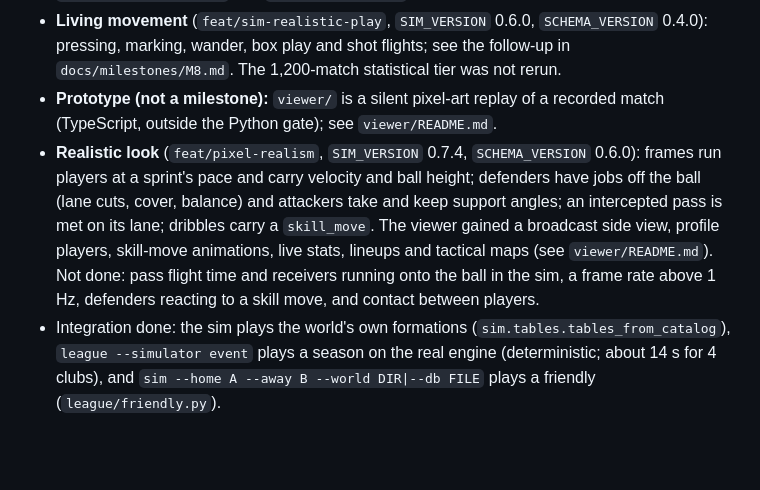
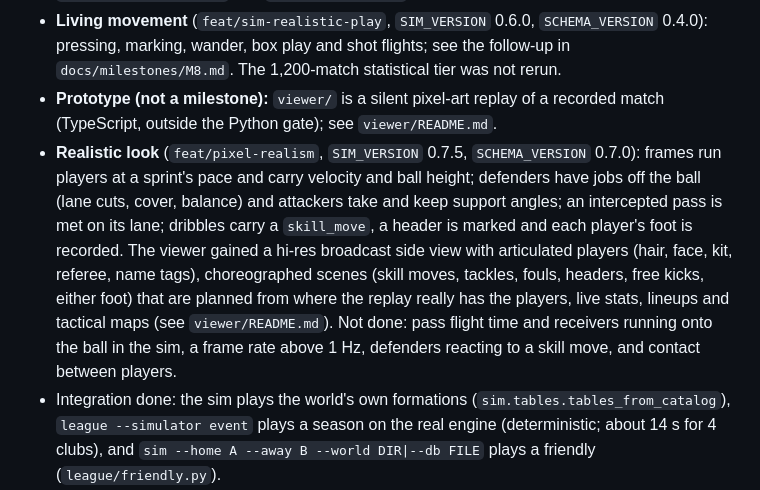
Before and after one commit to AB-Law/FootyStreams, a Markdown page: docs/status.md, the part around the change. Drawn GitHub-style; blank space fills up the shorter version.

```diff
--- a/docs/status.md
+++ b/docs/status.md
@@ -9,7 +9,7 @@ Updated on the Join integration branch (2026-10-08). Read this first; then the d
 - **Join track:** the integration (PR 28), M8 part 1 (PR 29, the balance harness) and M12 (PR 30, the runtime engine, `uv run engine`) are merged. **M8 part 2** (`feat/m8-calibration`) is the calibration: 33 of 43 balance metrics pass (was 13), `SIM_VERSION` 0.5.0 and `SCHEMA_VERSION` 0.3.2, with the known gaps (goal timing, possession spread, corners) recorded in `docs/milestones/M8.md` and `tests/statistical`. Then M13 -> M14.
 - **Living movement** (`feat/sim-realistic-play`, `SIM_VERSION` 0.6.0, `SCHEMA_VERSION` 0.4.0): pressing, marking, wander, box play and shot flights; see the follow-up in `docs/milestones/M8.md`. The 1,200-match statistical tier was not rerun.
 - **Prototype (not a milestone):** `viewer/` is a silent pixel-art replay of a recorded match (TypeScript, outside the Python gate); see `viewer/README.md`.
-- **Realistic look** (`feat/pixel-realism`, `SIM_VERSION` 0.7.4, `SCHEMA_VERSION` 0.6.0): frames run players at a sprint's pace and carry velocity and ball height; defenders have jobs off the ball (lane cuts, cover, balance) and attackers take and keep support angles; an intercepted pass is met on its lane; dribbles carry a `skill_move`. The viewer gained a broadcast side view, profile players, skill-move animations, live stats, lineups and tactical maps (see `viewer/README.md`). Not done: pass flight time and receivers running onto the ball in the sim, a frame rate above 1 Hz, defenders reacting to a skill move, and contact between players.
+- **Realistic look** (`feat/pixel-realism`, `SIM_VERSION` 0.7.5, `SCHEMA_VERSION` 0.7.0): frames run players at a sprint's pace and carry velocity and ball height; defenders have jobs off the ball (lane cuts, cover, balance) and attackers take and keep support angles; an intercepted pass is met on its lane; dribbles carry a `skill_move`, a header is marked and each player's foot is recorded. The viewer gained a hi-res broadcast side view with articulated players (hair, face, kit, referee, name tags), choreographed scenes (skill moves, tackles, fouls, headers, free kicks, either foot) that are planned from where the replay really has the players, live stats, lineups and tactical maps (see `viewer/README.md`). Not done: pass flight time and receivers running onto the ball in the sim, a frame rate above 1 Hz, defenders reacting to a skill move, and contact between players.
 - Integration done: the sim plays the world's own formations (`sim.tables.tables_from_catalog`), `league --simulator event` plays a season on the real engine (deterministic; about 14 s for 4 clubs), and `sim --home A --away B --world DIR|--db FILE` plays a friendly (`league/friendly.py`).
 - After M8 part 2: the real engine scores about 2.7 goals a match in the default world (target 2.7); the league's `EventSimulator` does not yet pass the match referee to `run_match` (a neutral one officiates; `sim --world` does pass it). Style choices have almost no effect on results until they have costs (a follow-up in the M8 report).
 
```
Also changed, not shown: viewer/README.md (+34 -14 lines).
